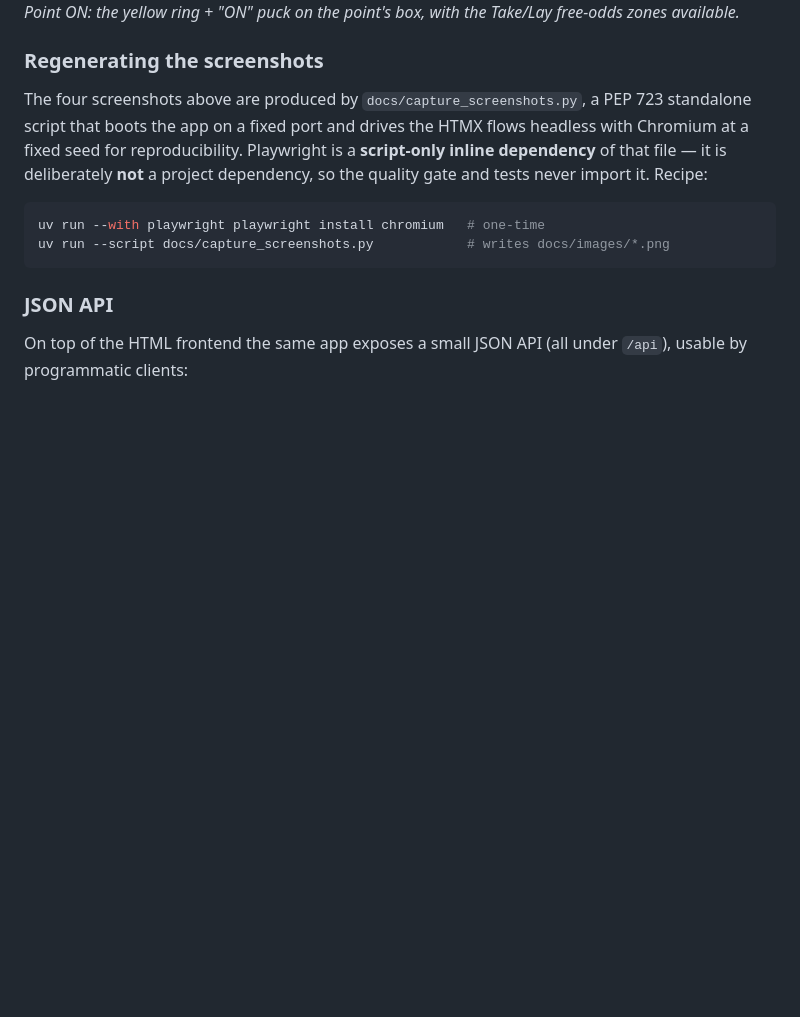
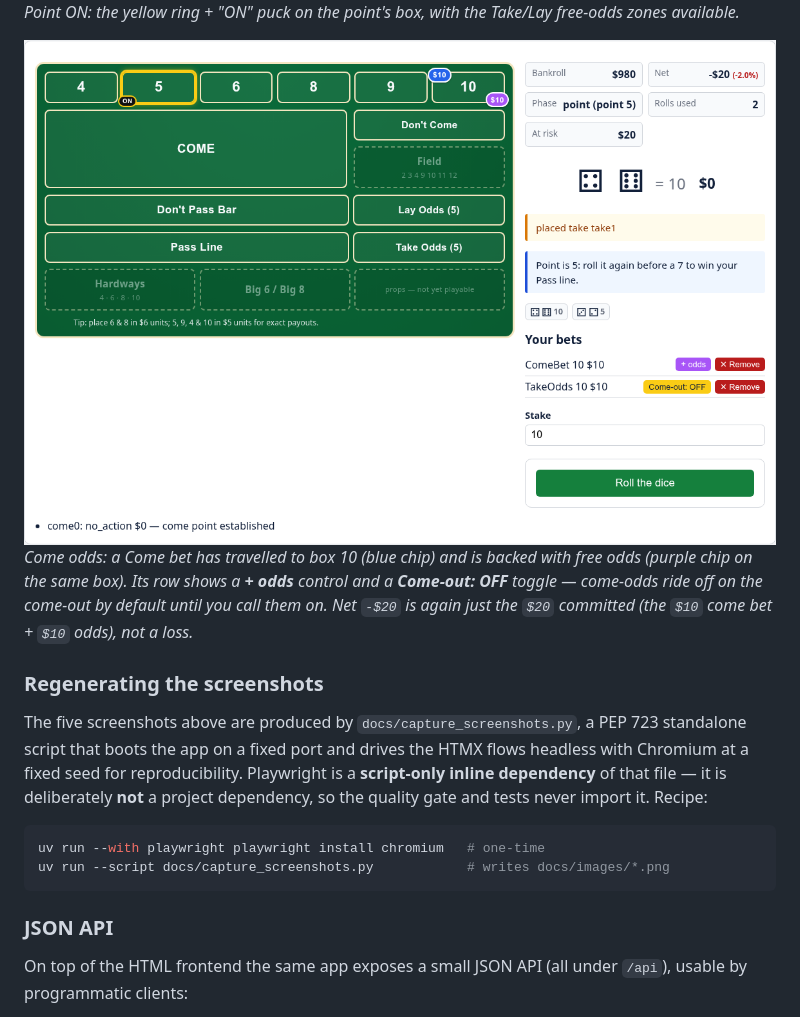
Before and after one commit to tottenjordan/marcy-dice-engine, a Markdown page: README.md, the part around the change. GitHub-like rendering; pictures changed too: docs/images/felt-comeodds.png (added); blank space fills up the shorter version.

Commit message:
docs: regenerate felt screenshots + add come-odds capture
Refresh all four felt captures on the current UI and add a fifth,
felt-comeodds.png: a Come bet travelled to its come-point and backed with free
odds (come-odds chip on the box + the + odds / Come-out: OFF row controls),
driven on its own fixed seed. Wire it into capture_screenshots.py and the README.

```diff
--- a/README.md
+++ b/README.md
@@ -184,9 +184,16 @@ committed stakes on the felt, waiting on the point.*
 ![Point ON — yellow ring and ON puck plus the Take/Lay odds zones](docs/images/felt-odds.png)
 *Point ON: the yellow ring + "ON" puck on the point's box, with the Take/Lay free-odds zones available.*
 
+![Come bet backed with free odds — come-odds chip on the come-point box plus the row controls](docs/images/felt-comeodds.png)
+*Come odds: a Come bet has travelled to box 10 (blue chip) and is backed with free
+odds (purple chip on the same box). Its row shows a **+ odds** control and a
+**Come-out: OFF** toggle — come-odds ride off on the come-out by default until you
+call them on. Net `-$20` is again just the `$20` committed (the `$10` come bet +
+`$10` odds), not a loss.*
+
 ### Regenerating the screenshots
 
-The four screenshots above are produced by `docs/capture_screenshots.py`, a
+The five screenshots above are produced by `docs/capture_screenshots.py`, a
 PEP 723 standalone script that boots the app on a fixed port and drives the HTMX
 flows headless with Chromium at a fixed seed for reproducibility. Playwright is a
 **script-only inline dependency** of that file — it is deliberately **not** a
```
Also changed, not shown: 1 other file.
